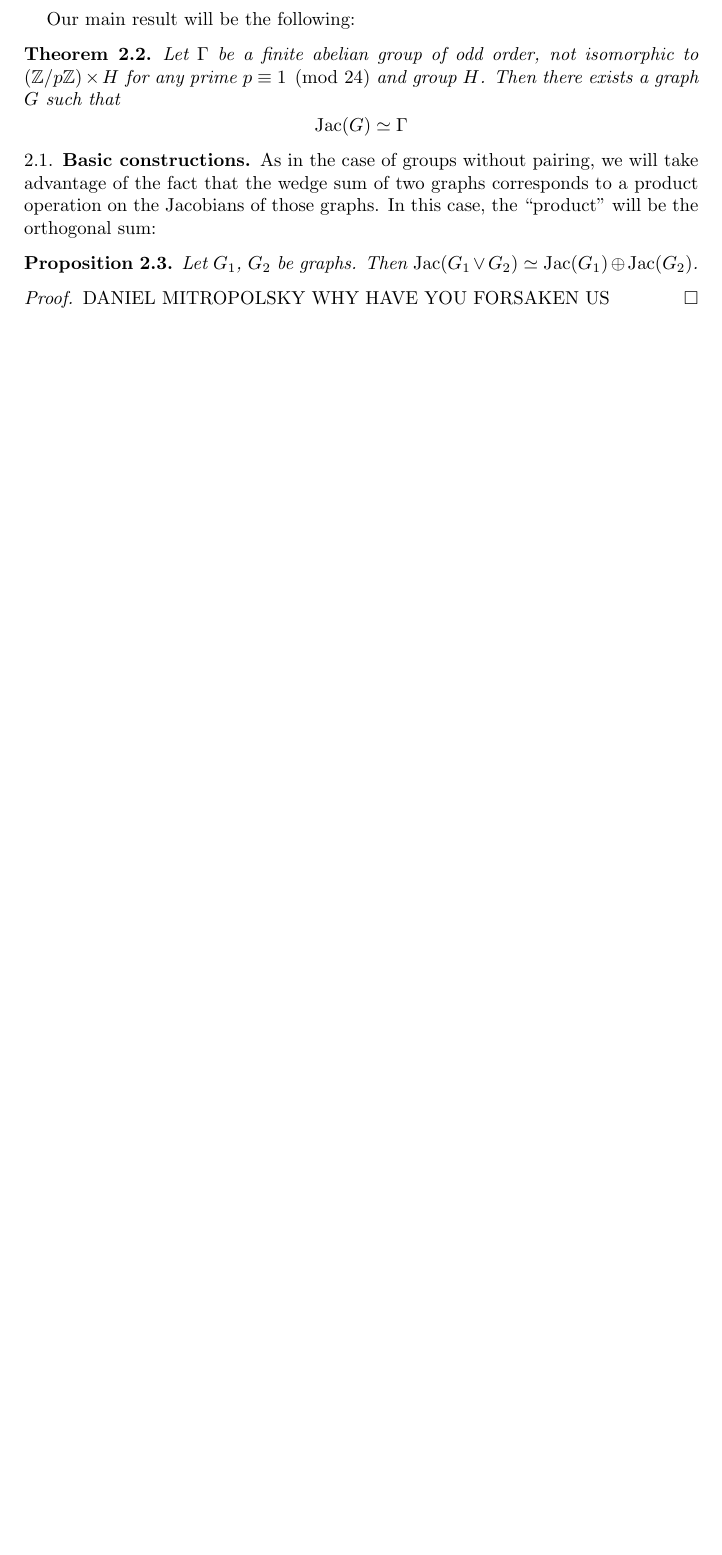
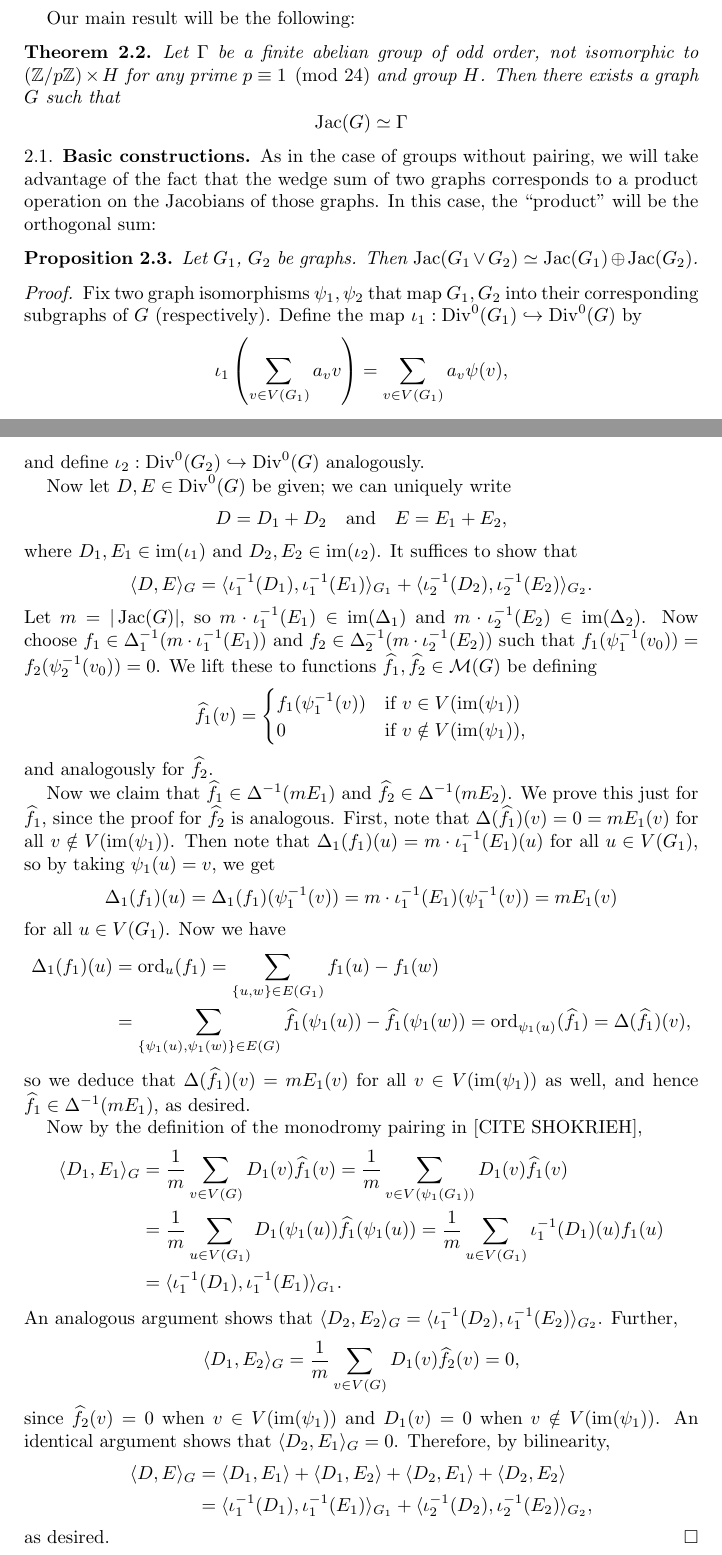
Before and after one commit to tjweisman/bn_writeups, a LaTeX paper (main_writeup/writeup.tex): part of page 9 of 17 before the commit and two parts of pages 9 and 10 of 18 after it, the two joined at a grey line, cut so that both start at the same text, the shorter picture padded with empty space. Compiled offline with pdfLaTeX.

Commit message:
added orthogonal sum proof to main writeup

```diff
--- a/main_writeup/writeup.tex
+++ b/main_writeup/writeup.tex
@@ -837,7 +837,84 @@ operation on the Jacobians of those graphs. In this case, the
   \Jac(G_1) \oplus \Jac(G_2)$.
 \end{prop}
 \begin{proof}
-  DANIEL MITROPOLSKY WHY HAVE YOU FORSAKEN US
+
+  Fix two graph isomorphisms $\psi_1, \psi_2$ that map $G_1, G_2$ into
+  their corresponding subgraphs of $G$ (respectively). Define the map
+  $\iota_1: \Div^0(G_1) \hookrightarrow \Div^0(G)$ by
+  \[
+  \iota_1 \left(\sum_{v \in V(G_1)}a_v v \right)= \sum_{v \in
+    V(G_1)}a_{v} \psi(v),
+  \]
+  and define $\iota_2 : \Div^0(G_2) \hookrightarrow \Div^0(G)$
+  analogously.
+
+  Now let $D, E \in \Div^0(G)$ be given; we can uniquely write
+  \[
+  D = D_1 + D_2 \quad \text{and} \quad E = E_1 + E_2,
+  \]
+  where $D_1, E_1 \in \im(\iota_1)$ and $D_2, E_2 \in
+  \im(\iota_2)$. It suffices to show that
+  \[
+  \pair{D}{E}_G = \pair{\iota_1^{-1}(D_1)}{\iota_1^{-1}(E_1)}_{G_1} +
+  \pair{\iota_2^{-1}(D_2)}{\iota_2^{-1}(E_2)}_{G_2}.
+  \]
+  Let $m = |\Jac(G)|$, so $m \cdot \iota_1^{-1}(E_1) \in
+  \im(\Delta_1)$ and $m \cdot \iota_2^{-1}(E_2) \in
+  \im(\Delta_2)$. Now choose $f_1 \in \Delta_1^{-1} (m \cdot
+  \iota_1^{-1}(E_1))$ and $f_2 \in \Delta_2^{-1} (m \cdot
+  \iota_2^{-1}(E_2))$ such that $f_1(\psi_1^{-1}(v_0)) =
+  f_2(\psi_2^{-1}(v_0)) = 0$. We lift these to functions
+  $\widehat{f_1}, \widehat{f_2} \in \mathcal{M}(G)$ be defining
+  \[
+  \widehat{f_1}(v) =
+  \begin{cases}
+    f_1(\psi_1^{-1}(v)) & \text{if $v \in V(\im(\psi_1))$} \\
+    0 & \text{if $v \notin V(\im(\psi_1))$},
+  \end{cases}
+  \]
+  and analogously for $\widehat{f_2}$.
+
+  Now we claim that $\widehat{f_1} \in \Delta^{-1}(mE_1)$ and
+  $\widehat{f_2} \in \Delta^{-1}(mE_2)$. We prove this just for
+  $\widehat{f_1}$, since the proof for $\widehat{f_2}$ is
+  analogous. First, note that $\Delta(\widehat{f_1})(v)=0=mE_1(v)$ for
+  all $v \notin V(\im(\psi_1))$. Then note that $\Delta_1(f_1)(u) = m
+  \cdot \iota_1^{-1}(E_1)(u)$ for all $u \in V(G_1)$, so by taking
+  $\psi_1(u)=v$, we get
+  \[
+  \Delta_1(f_1)(u) = \Delta_1(f_1)(\psi_1^{-1}(v)) = m \cdot \iota_1^{-1}(E_1)(\psi_1^{-1}(v)) = mE_1(v)
+  \]
+  for all $u \in V(G_1)$. Now we have
+  \begin{align*}
+    \Delta_1(f_1)(u) &= \ord_{u}(f_1) = \sum_{\{u,w\} \in E(G_1)} f_1(u) - f_1(w) \\
+    &= \sum_{\{\psi_1(u),\psi_1(w)\} \in E(G)}
+    \widehat{f_1}(\psi_1(u)) - \widehat{f_1}(\psi_1(w)) =
+    \ord_{\psi_1(u)}(\widehat{f_1}) = \Delta(\widehat{f_1})(v),
+  \end{align*}
+  so we deduce that $\Delta(\widehat{f_1})(v)=mE_1(v)$ for all $v\in
+  V(\im(\psi_1))$ as well, and hence
+  $\widehat{f_1}\in\Delta^{-1}(mE_1)$, as desired.
+
+  Now by the definition of the monodromy pairing in [CITE SHOKRIEH],
+  \begin{align*}
+    \pair{D_1}{E_1}_G &= \frac{1}{m} \sum_{v \in V(G)} D_1(v) \widehat{f_1}(v) = \frac{1}{m} \sum_{v \in V(\psi_1(G_1))} D_1(v) \widehat{f_1}(v) \\
+    &= \frac{1}{m} \sum_{u \in V(G_1)} D_1(\psi_1(u)) \widehat{f_1}(\psi_1(u)) = \frac{1}{m} \sum_{u\in V(G_1)} \iota_1^{-1}(D_1)(u)f_1(u) \\
+    &= \pair{\iota_1^{-1}(D_1)}{\iota_1^{-1}(E_1)}_{G_1}.
+  \end{align*}
+  An analogous argument shows that $\pair{D_2}{E_2}_G =
+  \pair{\iota_1^{-1}(D_2)}{\iota_1^{-1}(E_2)}_{G_2}$. Further,
+  \[
+  \pair{D_1}{E_2}_G = \frac{1}{m} \sum_{v \in V(G)} D_1(v)
+  \widehat{f_2}(v) = 0,
+  \]
+  since $\widehat{f_2}(v)=0$ when $v\in V(\im(\psi_1))$ and $D_1(v)=0$
+  when $v\notin V(\im(\psi_1))$. An identical argument shows that
+  $\pair{D_2}{E_1}_G = 0$. Therefore, by bilinearity,
+  \begin{align*}
+    \pair{D}{E}_G &= \pair{D_1}{E_1} + \pair{D_1}{E_2} + \pair{D_2}{E_1} + \pair{D_2}{E_2} \\
+    &= \pair{\iota_1^{-1}(D_1)}{\iota_1^{-1}(E_1)}_{G_1} + \pair{\iota_2^{-1}(D_2)}{\iota_2^{-1}(E_2)}_{G_2},
+  \end{align*}
+  as desired.
 \end{proof}
 
 The problem is now reduced to the following: given a prime $p$, a
```
